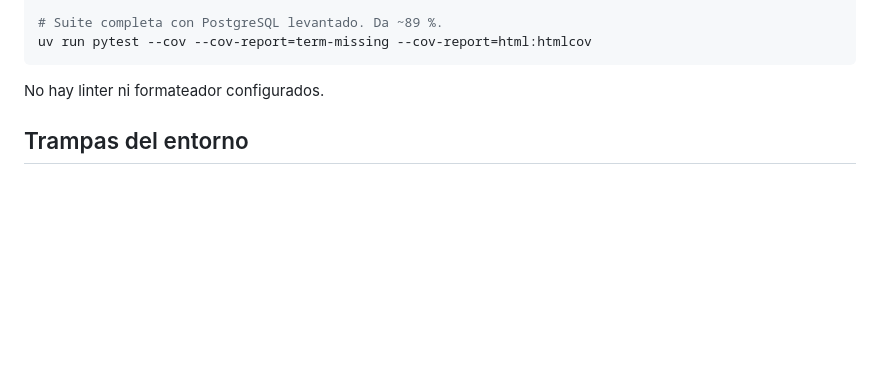
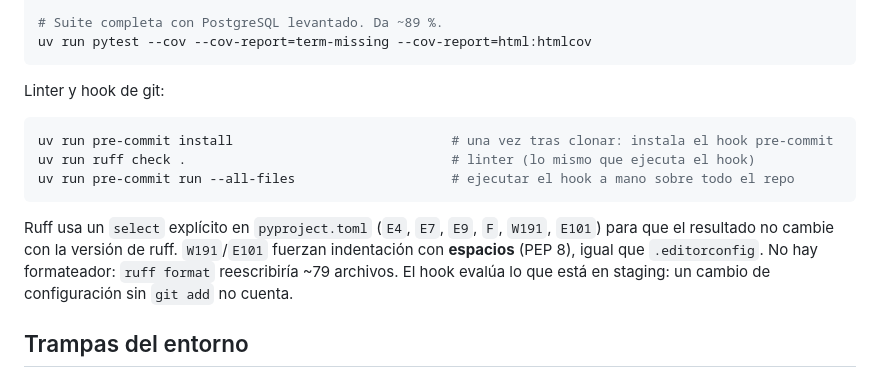
Before and after one commit to luishumbertonavarro/ms-plan-nutricional, a Markdown page: CLAUDE.md, the part around the change. GitHub-like rendering; blank space fills up the shorter version.

Commit message:
docs: document ruff y pre-commit hook

````diff
--- a/CLAUDE.md
+++ b/CLAUDE.md
@@ -34,7 +34,18 @@ uv run pytest tests/unit --cov --cov-report=term-missing \
 uv run pytest --cov --cov-report=term-missing --cov-report=html:htmlcov
 ```
 
-No hay linter ni formateador configurados.
+Linter y hook de git:
+
+```bash
+uv run pre-commit install                            # una vez tras clonar: instala el hook pre-commit
+uv run ruff check .                                  # linter (lo mismo que ejecuta el hook)
+uv run pre-commit run --all-files                    # ejecutar el hook a mano sobre todo el repo
+```
+
+Ruff usa un `select` explícito en `pyproject.toml` (`E4`, `E7`, `E9`, `F`, `W191`, `E101`) para que el
+resultado no cambie con la versión de ruff. `W191`/`E101` fuerzan indentación con **espacios** (PEP 8),
+igual que `.editorconfig`. No hay formateador: `ruff format` reescribiría ~79 archivos.
+El hook evalúa lo que está en staging: un cambio de configuración sin `git add` no cuenta.
 
 ## Trampas del entorno
 
````
